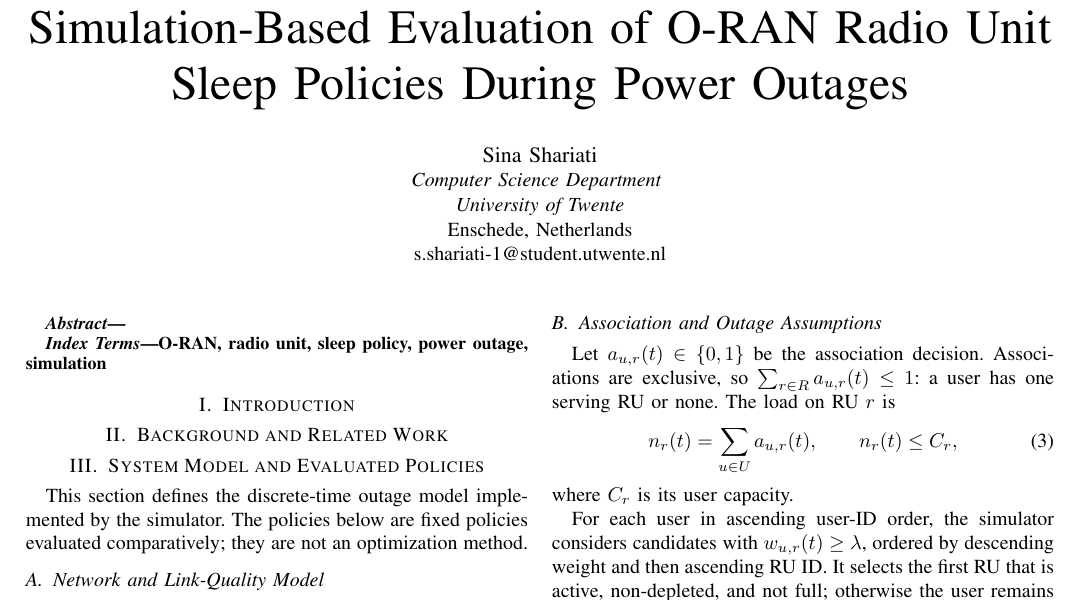
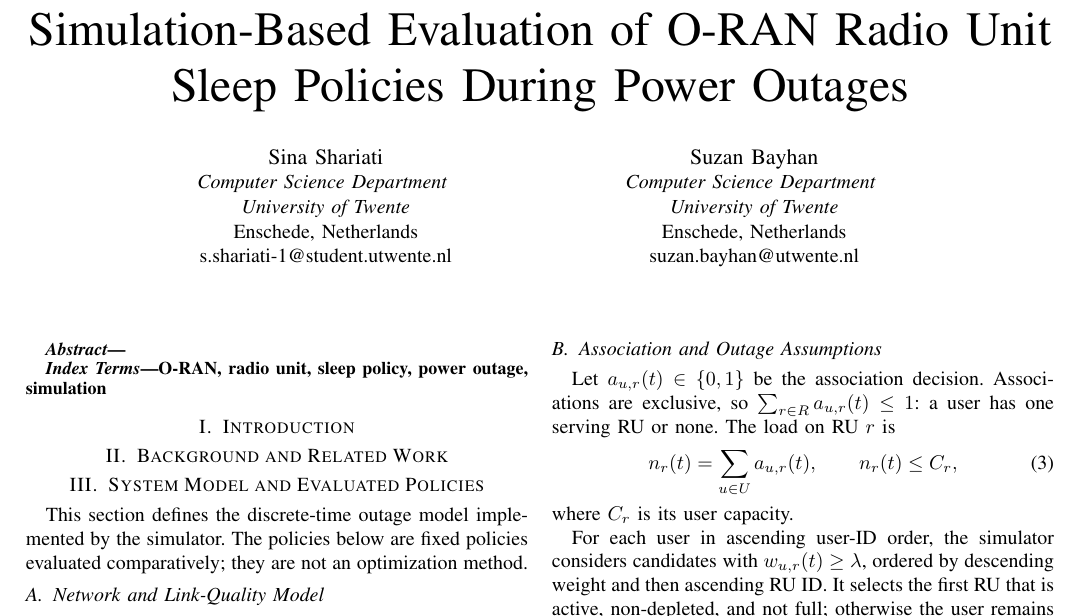
Before and after one commit to Noisyboy-9/oran-power-outage-study, a LaTeX paper (main.tex): part of page 1 of 5, cut so that both start at the same text. Compiled offline with pdfLaTeX; a missing font is replaced by an installed copy or a similar font; a LaTeX package or settings file that is missing is left out.

Commit message:
Update authors and discussion heading

```diff
--- a/main.tex
+++ b/main.tex
@@ -40,6 +40,12 @@
 \textit{University of Twente}\\
 Enschede, Netherlands\\
 s.shariati-1@student.utwente.nl}
+\and
+\IEEEauthorblockN{Suzan Bayhan}
+\IEEEauthorblockA{\textit{Computer Science Department} \\
+\textit{University of Twente}\\
+Enschede, Netherlands\\
+suzan.bayhan@utwente.nl}
 }
 
 \maketitle
```
Also changed, not shown: sections/05_discussion.tex (+1 -1 lines).
